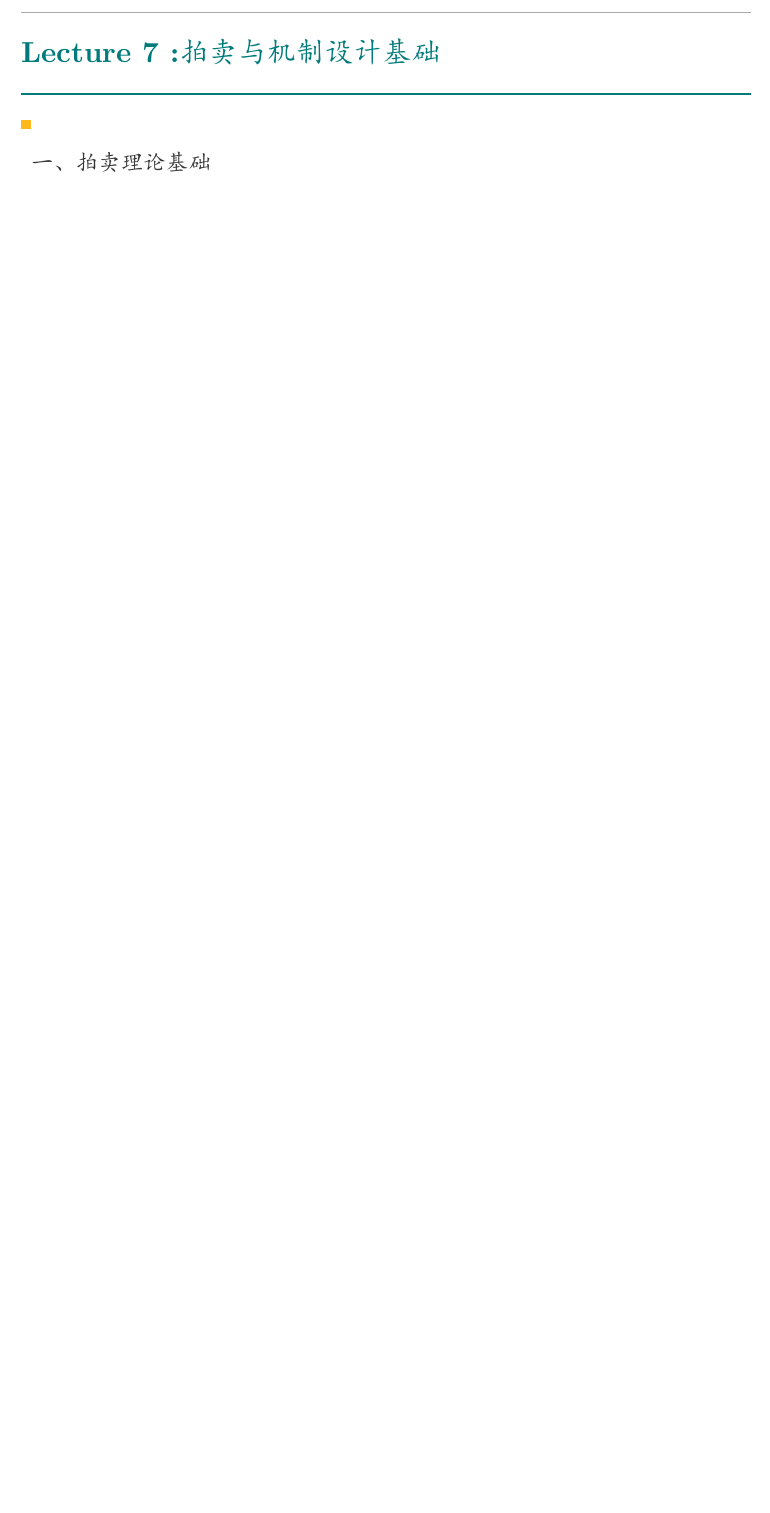
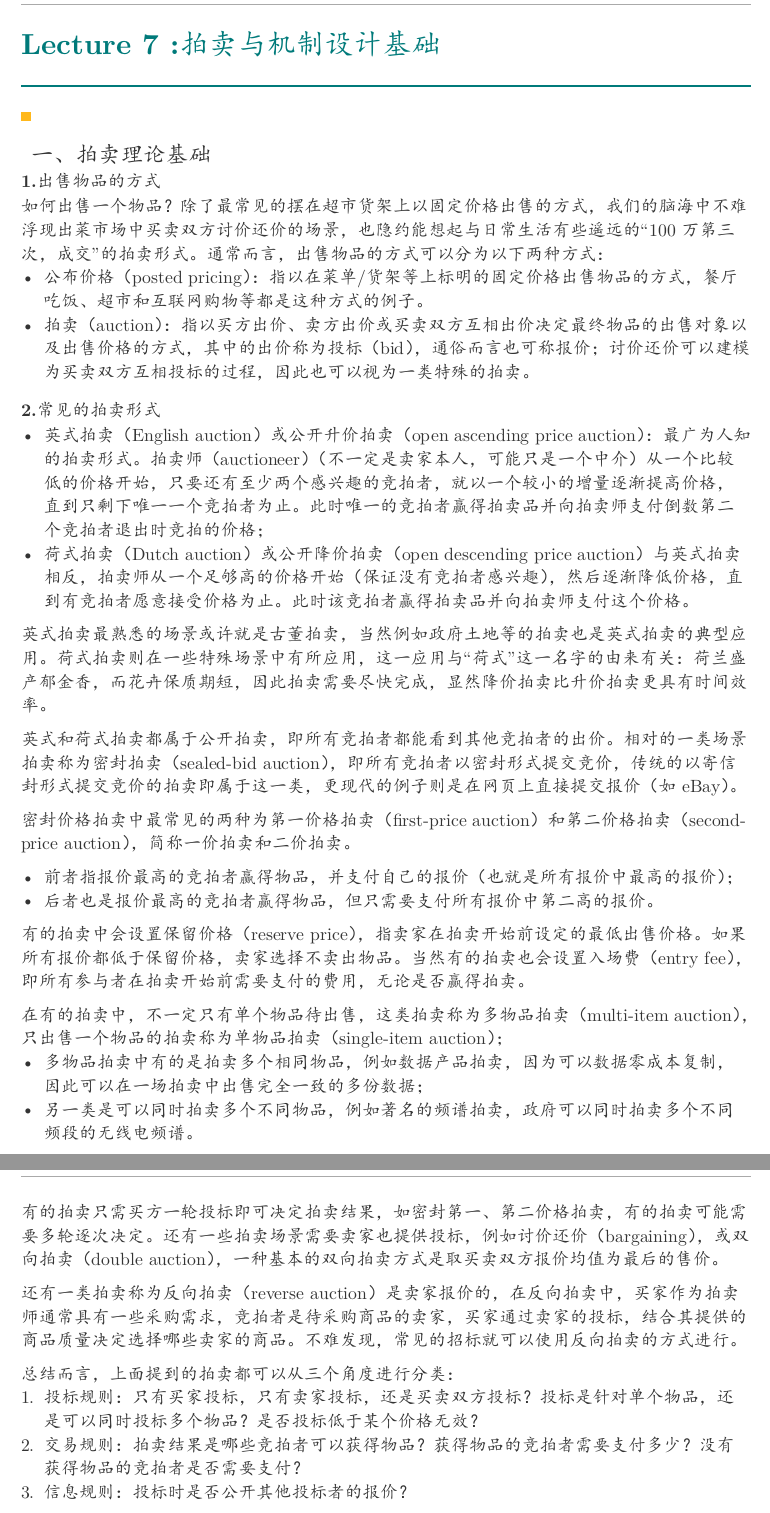
Before and after one commit to forliage/ZJU-Basis-for-Trading-Data-Elements, a Typst document (Lec7.typ): part of the page before the commit and two parts of pages 1 and 2 of 2 after it, the two joined at a grey line, cut so that both start at the same text, the shorter picture padded with empty space. The pictures show the PDF file Lec7.pdf that the author committed with the source.

Commit message:
update lec7 note

```diff
--- a/Lec7.typ
+++ b/Lec7.typ
@@ -163,6 +163,43 @@
 
 == 一、拍卖理论基础
 
+=== 1.出售物品的方式
+
+如何出售一个物品？除了最常见的摆在超市货架上以固定价格出售的方式，我们的脑海中不难浮现出菜市场中买卖双方讨价还价的场景，也隐约能想起与日常生活有些遥远的“100 万第三次，成交”的拍卖形式。通常而言，出售物品的方式可以分为以下两种方式：
+- 公布价格（posted pricing）：指以在菜单/货架等上标明的固定价格出售物品的方式，餐厅吃饭、超市和互联网购物等都是这种方式的例子。
+- 拍卖（auction）：指以买方出价、卖方出价或买卖双方互相出价决定最终物品的出售对象以及出售价格的方式，其中的出价称为投标（bid），通俗而言也可称报价；讨价还价可以建模为买卖双方互相投标的过程，因此也可以视为一类特殊的拍卖。
+
+=== 2.常见的拍卖形式
+
+- 英式拍卖（English auction）或公开升价拍卖（open ascending price auction）：最广为人知的拍卖形式。拍卖师（auctioneer）（不一定是卖家本人，可能只是一个中介）从一个比较低的价格开始，只要还有至少两个感兴趣的竞拍者，就以一个较小的增量逐渐提高价格，直到只剩下唯一一个竞拍者为止。此时唯一的竞拍者赢得拍卖品并向拍卖师支付倒数第二个竞拍者退出时竞拍的价格；
+- 荷式拍卖（Dutch auction）或公开降价拍卖（open descending price auction）与英式拍卖相反，拍卖师从一个足够高的价格开始（保证没有竞拍者感兴趣），然后逐渐降低价格，直到有竞拍者愿意接受价格为止。此时该竞拍者赢得拍卖品并向拍卖师支付这个价格。
+
+英式拍卖最熟悉的场景或许就是古董拍卖，当然例如政府土地等的拍卖也是英式拍卖的典型应用。荷式拍卖则在一些特殊场景中有所应用，这一应用与“荷式”这一名字的由来有关：荷兰盛产郁金香，而花卉保质期短，因此拍卖需要尽快完成，显然降价拍卖比升价拍卖更具有时间效率。
+
+英式和荷式拍卖都属于公开拍卖，即所有竞拍者都能看到其他竞拍者的出价。相对的一类场景拍卖称为密封拍卖（sealed-bid auction），即所有竞拍者以密封形式提交竞价，传统的以寄信封形式提交竞价的拍卖即属于这一类，更现代的例子则是在网页上直接提交报价（如 eBay）。
+
+密封价格拍卖中最常见的两种为第一价格拍卖（first-price auction）和第二价格拍卖（second-price auction），简称一价拍卖和二价拍卖。
+
+- 前者指报价最高的竞拍者赢得物品，并支付自己的报价（也就是所有报价中最高的报价）；
+- 后者也是报价最高的竞拍者赢得物品，但只需要支付所有报价中第二高的报价。
+
+有的拍卖中会设置保留价格（reserve price），指卖家在拍卖开始前设定的最低出售价格。如果所有报价都低于保留价格，卖家选择不卖出物品。当然有的拍卖也会设置入场费（entry fee），即所有参与者在拍卖开始前需要支付的费用，无论是否赢得拍卖。
+
+在有的拍卖中，不一定只有单个物品待出售，这类拍卖称为多物品拍卖（multi-item auction），只出售一个物品的拍卖称为单物品拍卖（single-item auction）；
+- 多物品拍卖中有的是拍卖多个相同物品，例如数据产品拍卖，因为可以数据零成本复制，因此可以在一场拍卖中出售完全一致的多份数据；
+- 另一类是可以同时拍卖多个不同物品，例如著名的频谱拍卖，政府可以同时拍卖多个不同频段的无线电频谱。
+
+有的拍卖只需买方一轮投标即可决定拍卖结果，如密封第一、第二价格拍卖，有的拍卖可能需要多轮逐次决定。还有一些拍卖场景需要卖家也提供投标，例如讨价还价（bargaining），或双向拍卖（double auction），一种基本的双向拍卖方式是取买卖双方报价均值为最后的售价。
+
+还有一类拍卖称为反向拍卖（reverse auction）是卖家报价的，在反向拍卖中，买家作为拍卖师通常具有一些采购需求，竞拍者是待采购商品的卖家，买家通过卖家的投标，结合其提供的商品质量决定选择哪些卖家的商品。不难发现，常见的招标就可以使用反向拍卖的方式进行。
+
+总结而言，上面提到的拍卖都可以从三个角度进行分类：
++ 投标规则：只有买家投标，只有卖家投标，还是买卖双方投标？投标是针对单个物品，还是可以同时投标多个物品？是否投标低于某个价格无效？
++ 交易规则：拍卖结果是哪些竞拍者可以获得物品？获得物品的竞拍者需要支付多少？没有获得物品的竞拍者是否需要支付？
++ 信息规则：投标时是否公开其他投标者的报价？
+
+=== 3.单物品密封拍卖的一般框架
+
 == 二、机制设计基础
 
 == 三、福利最大化机制设计
```
Also changed, not shown: Lec7.pdf.
